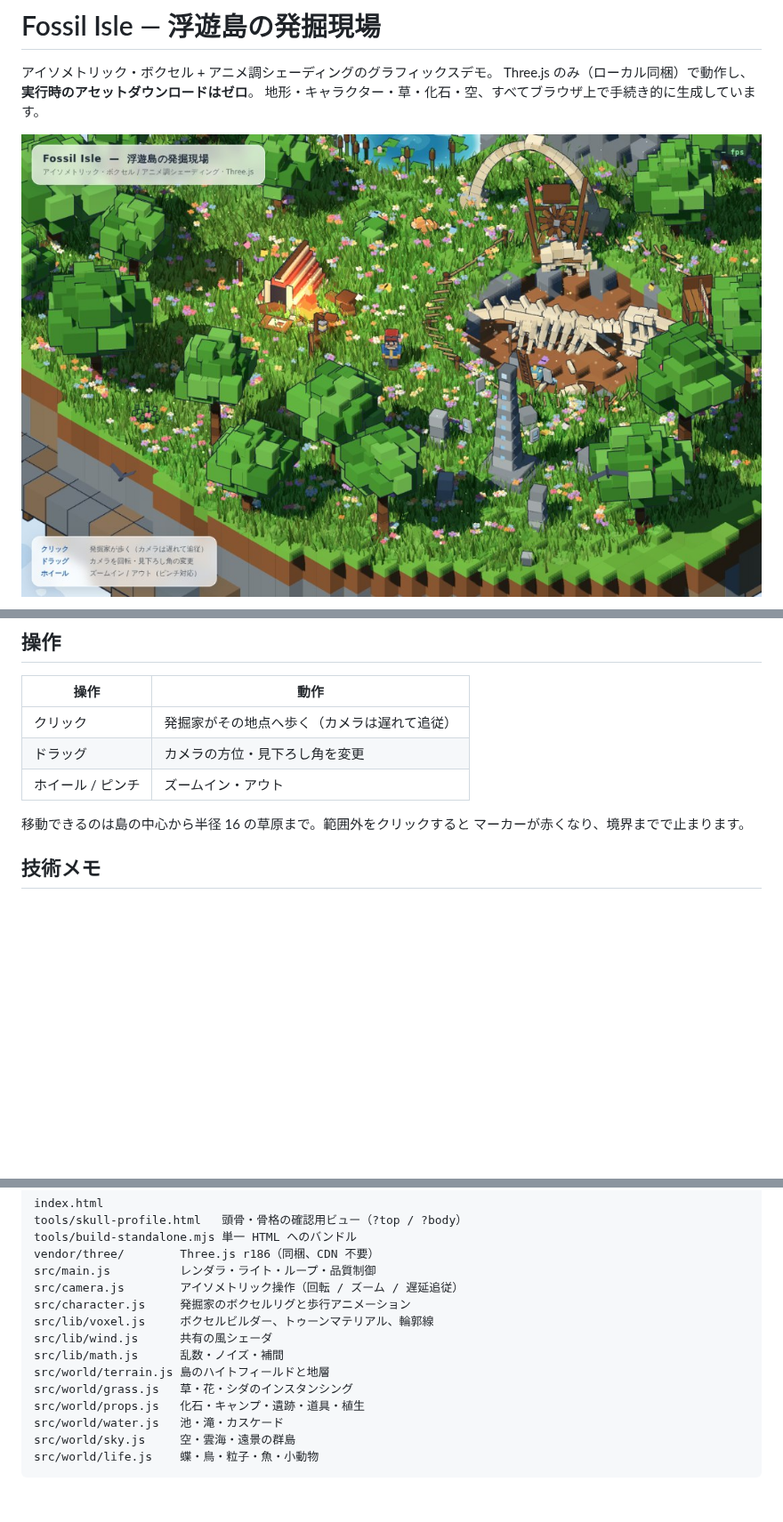
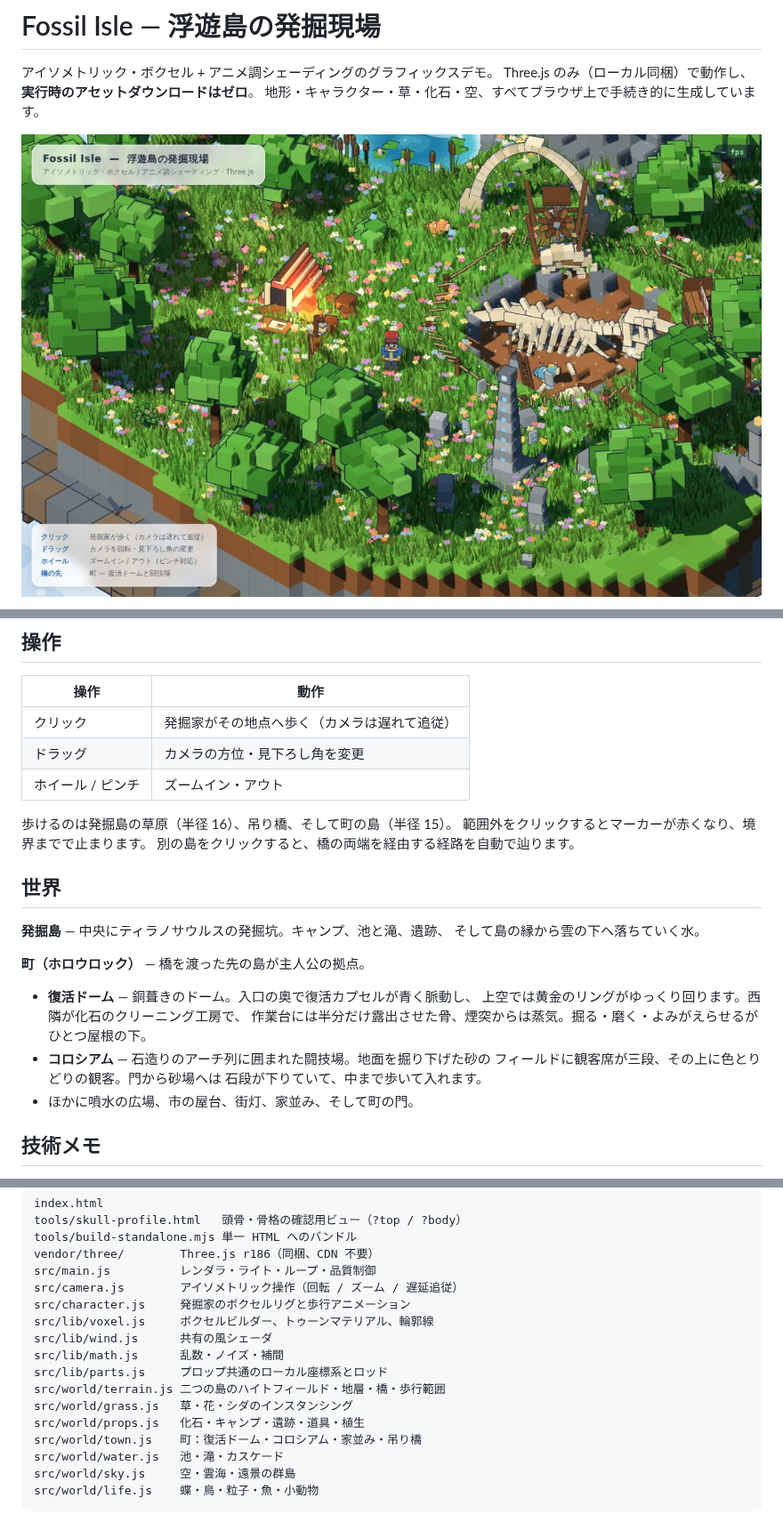
Before and after one commit to takumi7201-spec/Game-2, a Markdown page: README.md, 3 parts joined by grey strips. Shown at 89% size. Rendered like a GitHub page; pictures changed too: docs/screenshot.jpg; blank space fills up the shorter version.

```diff
--- a/README.md
+++ b/README.md
@@ -39,8 +41,25 @@ node tools/build-standalone.mjs
 | ドラッグ | カメラの方位・見下ろし角を変更 |
 | ホイール / ピンチ | ズームイン・アウト |
 
-移動できるのは島の中心から半径 16 の草原まで。範囲外をクリックすると
-マーカーが赤くなり、境界までで止まります。
+歩けるのは発掘島の草原（半径 16）、吊り橋、そして町の島（半径 15）。
+範囲外をクリックするとマーカーが赤くなり、境界までで止まります。
+別の島をクリックすると、橋の両端を経由する経路を自動で辿ります。
+
+## 世界
+
+**発掘島** — 中央にティラノサウルスの発掘坑。キャンプ、池と滝、遺跡、
+そして島の縁から雲の下へ落ちていく水。
+
+**町（ホロウロック）** — 橋を渡った先の島が主人公の拠点。
+
+- **復活ドーム** — 銅葺きのドーム。入口の奥で復活カプセルが青く脈動し、
+  上空では黄金のリングがゆっくり回ります。西隣が化石のクリーニング工房で、
+  作業台には半分だけ露出させた骨、煙突からは蒸気。掘る・磨く・よみがえらせるが
+  ひとつ屋根の下。
+- **コロシアム** — 石造りのアーチ列に囲まれた闘技場。地面を掘り下げた砂の
+  フィールドに観客席が三段、その上に色とりどりの観客。門から砂場へは
+  石段が下りていて、中まで歩いて入れます。
+- ほかに噴水の広場、市の屋台、街灯、家並み、そして町の門。
 
 ## 技術メモ
 
@@ -102,9 +121,11 @@ src/character.js     発掘家のボクセルリグと歩行アニメーショ
 src/lib/voxel.js     ボクセルビルダー、トゥーンマテリアル、輪郭線
 src/lib/wind.js      共有の風シェーダ
 src/lib/math.js      乱数・ノイズ・補間
-src/world/terrain.js 島のハイトフィールドと地層
+src/lib/parts.js     プロップ共通のローカル座標系とロッド
+src/world/terrain.js 二つの島のハイトフィールド・地層・橋・歩行範囲
 src/world/grass.js   草・花・シダのインスタンシング
 src/world/props.js   化石・キャンプ・遺跡・道具・植生
+src/world/town.js    町：復活ドーム・コロシアム・家並み・吊り橋
 src/world/water.js   池・滝・カスケード
 src/world/sky.js     空・雲海・遠景の群島
 src/world/life.js    蝶・鳥・粒子・魚・小動物
```
Also changed, not shown: other parts of README.md (+3 -1 lines), docs/islands.jpg (added), docs/screenshot-wide.jpg (deleted), docs/town.jpg (added), 10 other files.
